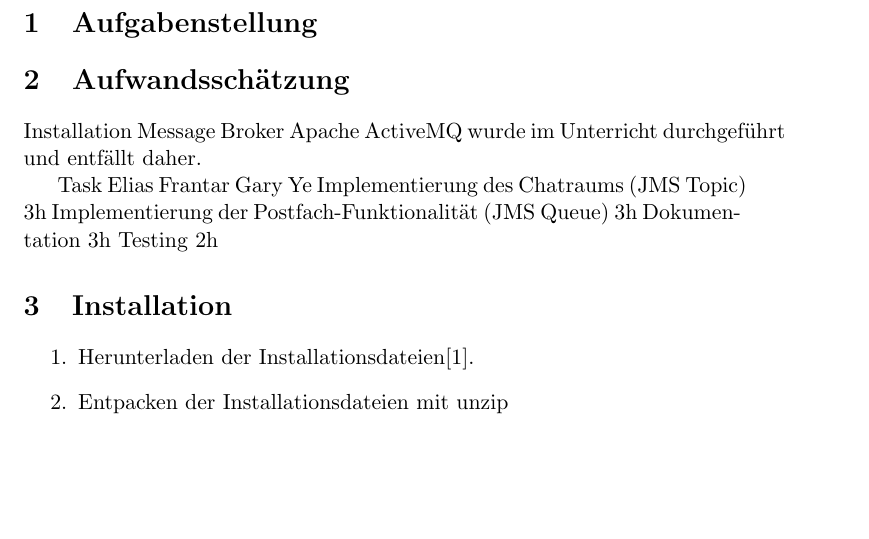
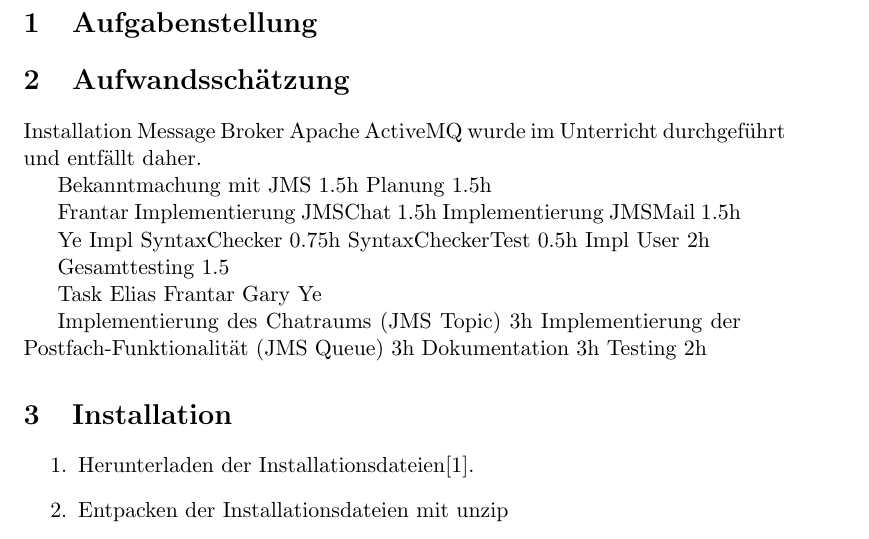
Before and after one commit to gye-tgm/JMS-Chat, a LaTeX document (doc/protokoll.tex): part of page 3 of 3, cut so that both start at the same text, the shorter picture padded with empty space. Compiled offline with pdfLaTeX.

Commit message:
documentaion updated

```diff
--- a/doc/protokoll.tex
+++ b/doc/protokoll.tex
@@ -33,7 +33,24 @@
 \section{Aufwandsschätzung}
 Installation Message Broker Apache ActiveMQ wurde im Unterricht durchgeführt und entfällt daher.
 
+Bekanntmachung mit JMS 1.5h
+Planung 1.5h
+
+Frantar
+Implementierung JMSChat 1.5h
+Implementierung JMSMail 1.5h
+
+Ye
+Impl SyntaxChecker 0.75h
+SyntaxCheckerTest 0.5h
+Impl User 2h
+
+Gesamttesting 1.5
+
 Task Elias Frantar Gary Ye
+
+
+
 Implementierung des Chatraums (JMS Topic) 3h
 Implementierung der Postfach-Funktionalität (JMS Queue) 3h
 Dokumentation 3h
```
Also changed, not shown: 1 other file.
